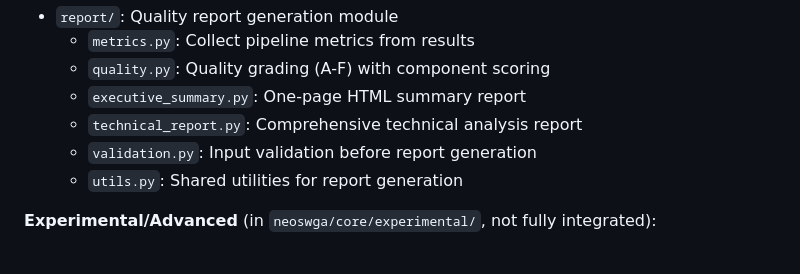
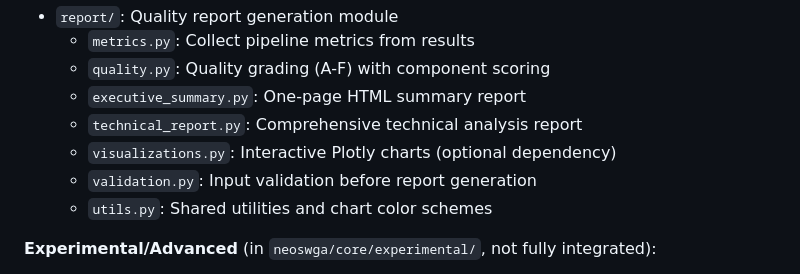
Before and after one commit to FOI-Bioinformatics/neoswga, a Markdown page: CLAUDE.md, the part around one of its changes. GitHub-like rendering.

```diff
--- a/CLAUDE.md
+++ b/CLAUDE.md
@@ -107,8 +107,9 @@ NeoSWGA is a command-line tool for selecting primer sets for selective whole-gen
   - `quality.py`: Quality grading (A-F) with component scoring
   - `executive_summary.py`: One-page HTML summary report
   - `technical_report.py`: Comprehensive technical analysis report
+  - `visualizations.py`: Interactive Plotly charts (optional dependency)
   - `validation.py`: Input validation before report generation
-  - `utils.py`: Shared utilities for report generation
+  - `utils.py`: Shared utilities and chart color schemes
 
 **Experimental/Advanced** (in `neoswga/core/experimental/`, not fully integrated):
 - `cooperative_binding_selector.py`: Network-based cooperative binding model
```
Also changed, not shown: other parts of CLAUDE.md (+47 -4 lines).
